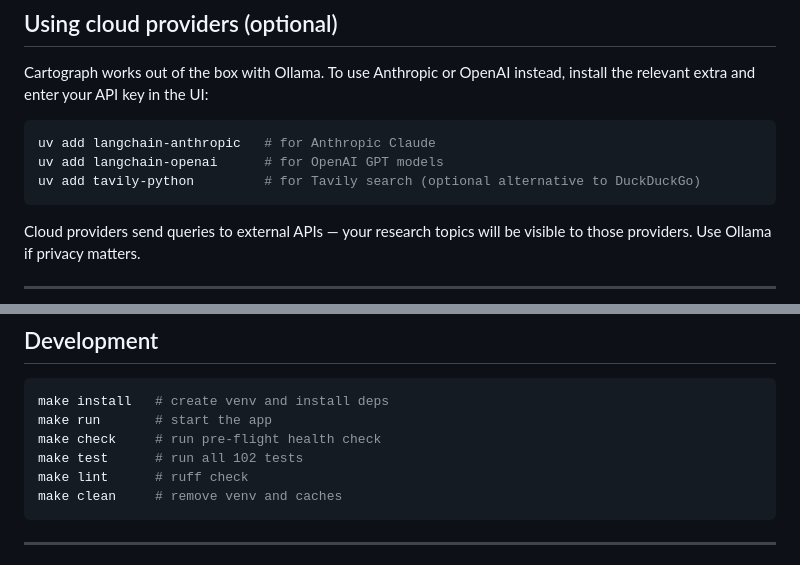
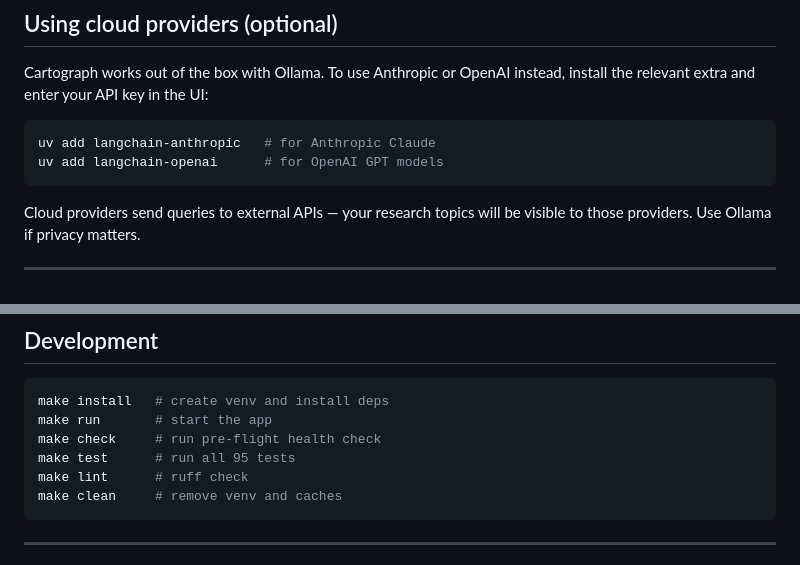
Before and after one commit to surpradhan/cartograph, a Markdown page: README.md, 2 parts joined by grey strips. Rendered like a GitHub page.

````diff
--- a/README.md
+++ b/README.md
@@ -76,7 +78,6 @@ install the relevant extra and enter your API key in the UI:
 ```bash
 uv add langchain-anthropic   # for Anthropic Claude
 uv add langchain-openai      # for OpenAI GPT models
-uv add tavily-python         # for Tavily search (optional alternative to DuckDuckGo)
 ```
 
 Cloud providers send queries to external APIs — your research topics will be
@@ -160,7 +161,7 @@ cartograph/
 make install   # create venv and install deps
 make run       # start the app
 make check     # run pre-flight health check
-make test      # run all 102 tests
+make test      # run all 95 tests
 make lint      # ruff check
 make clean     # remove venv and caches
 ```
````
Also changed, not shown: other parts of README.md (+4 -2 lines), docs/TROUBLESHOOTING.md (+1 -6 lines), demo/demo.png (added), 14 other files.
